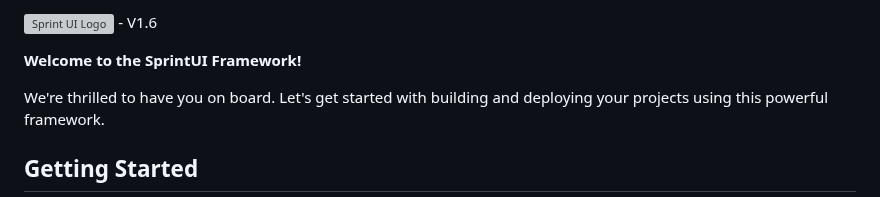
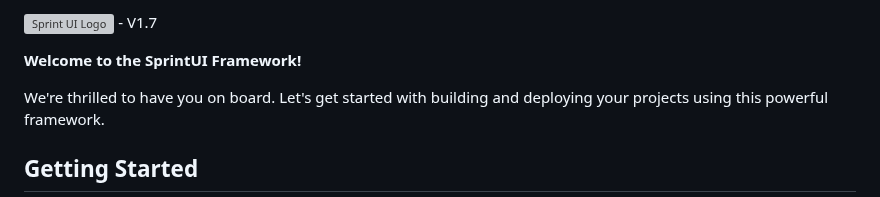
Before and after one commit to sprintui/SprintUi-Framework, a Markdown page: README.md, the part around the change. Rendered like a GitHub page; grey boxes are pictures that could not be loaded.

```diff
--- a/README.md
+++ b/README.md
@@ -1,5 +1,5 @@
 
-![Sprint UI Logo](https://raw.githubusercontent.com/babymonie/sprintui/main/logo.png) - V1.6
+![Sprint UI Logo](https://raw.githubusercontent.com/babymonie/sprintui/main/logo.png) - V1.7
 
 **Welcome to the SprintUI Framework!**
 
```
